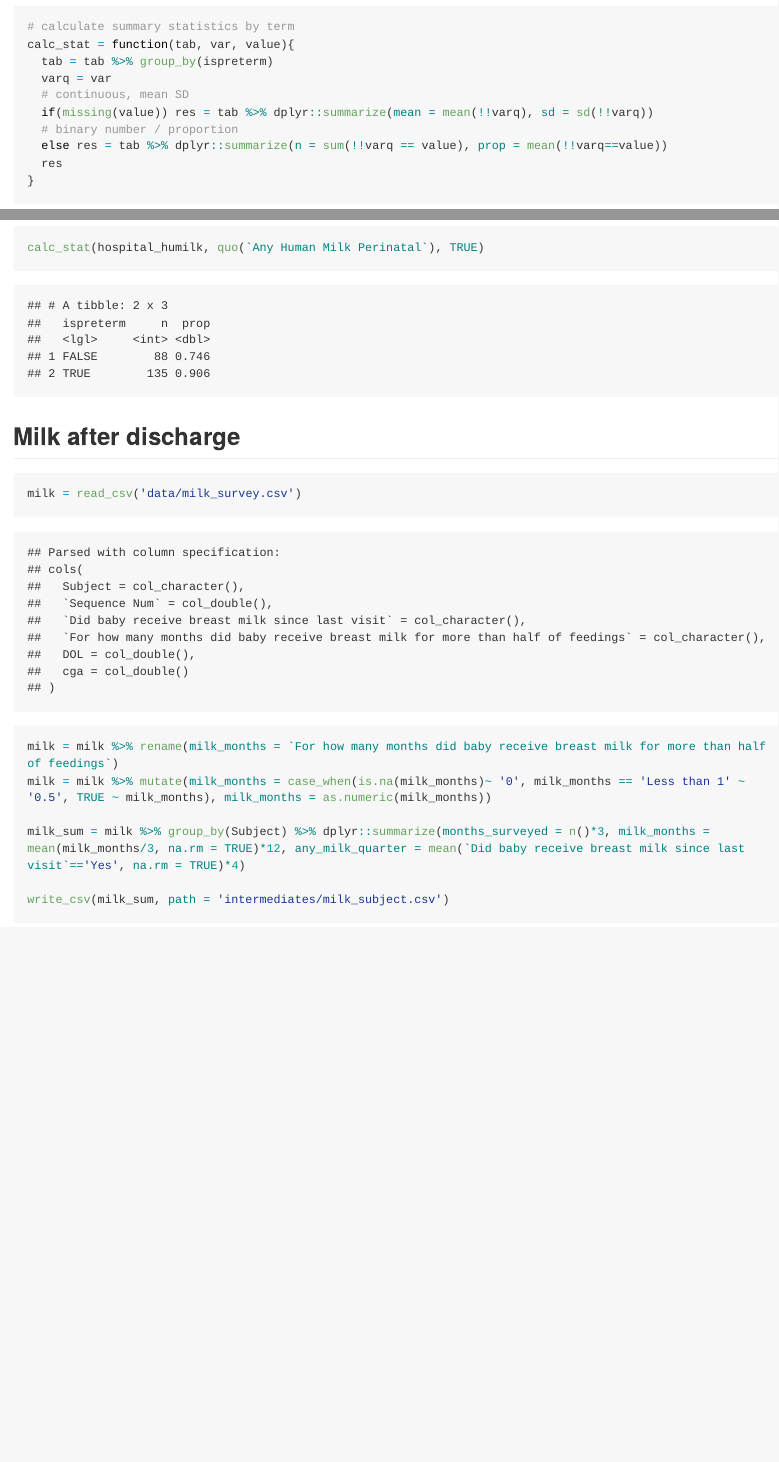
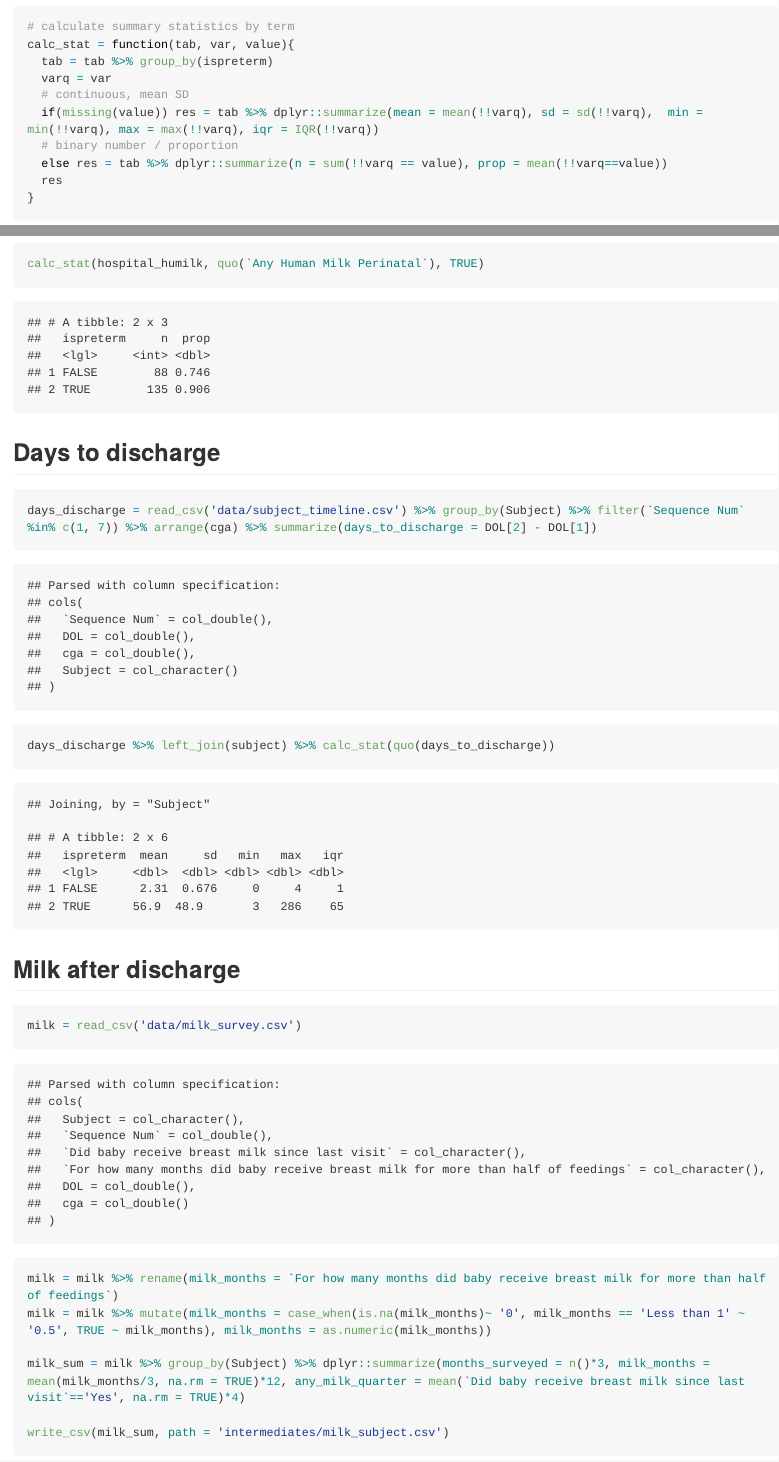
Before and after one commit to amcdavid/CoordinatedTCellsMicrobiota, an R Markdown document (01_table1_demographics.Rmd): the page in a window 1100 px wide, from 1150 px down, and a second part further down, joined at a grey line. The pictures show the output file 01_table1_demographics.md that the author committed with the source, drawn offline in the style of GitHub; long lines of code are wrapped.

Commit message:
Days to discharge analysis

````diff
--- a/01_table1_demographics.Rmd
+++ b/01_table1_demographics.Rmd
@@ -25,7 +25,7 @@ calc_stat = function(tab, var, value){
   tab = tab %>% group_by(ispreterm)
   varq = var
   # continuous, mean SD
-  if(missing(value)) res = tab %>% dplyr::summarize(mean = mean(!!varq), sd = sd(!!varq))
+  if(missing(value)) res = tab %>% dplyr::summarize(mean = mean(!!varq), sd = sd(!!varq),  min = min(!!varq), max = max(!!varq), iqr = IQR(!!varq))
   # binary number / proportion
   else res = tab %>% dplyr::summarize(n = sum(!!varq == value), prop = mean(!!varq==value))
   res
@@ -38,6 +38,14 @@ calc_stat = function(tab, var, value){
 calc_stat(hospital_humilk, quo(`Any Human Milk Perinatal`), TRUE)
 
 ```
+
+## Days to discharge
+
+```{r}
+days_discharge = read_csv('data/subject_timeline.csv') %>% group_by(Subject) %>% filter(`Sequence Num` %in% c(1, 7)) %>% arrange(cga) %>% summarize(days_to_discharge = DOL[2] - DOL[1])
+days_discharge %>% left_join(subject) %>% calc_stat(quo(days_to_discharge))
+```
+
 
 ## Milk after discharge
 
````
Also changed, not shown: 01_table1_demographics.md.
